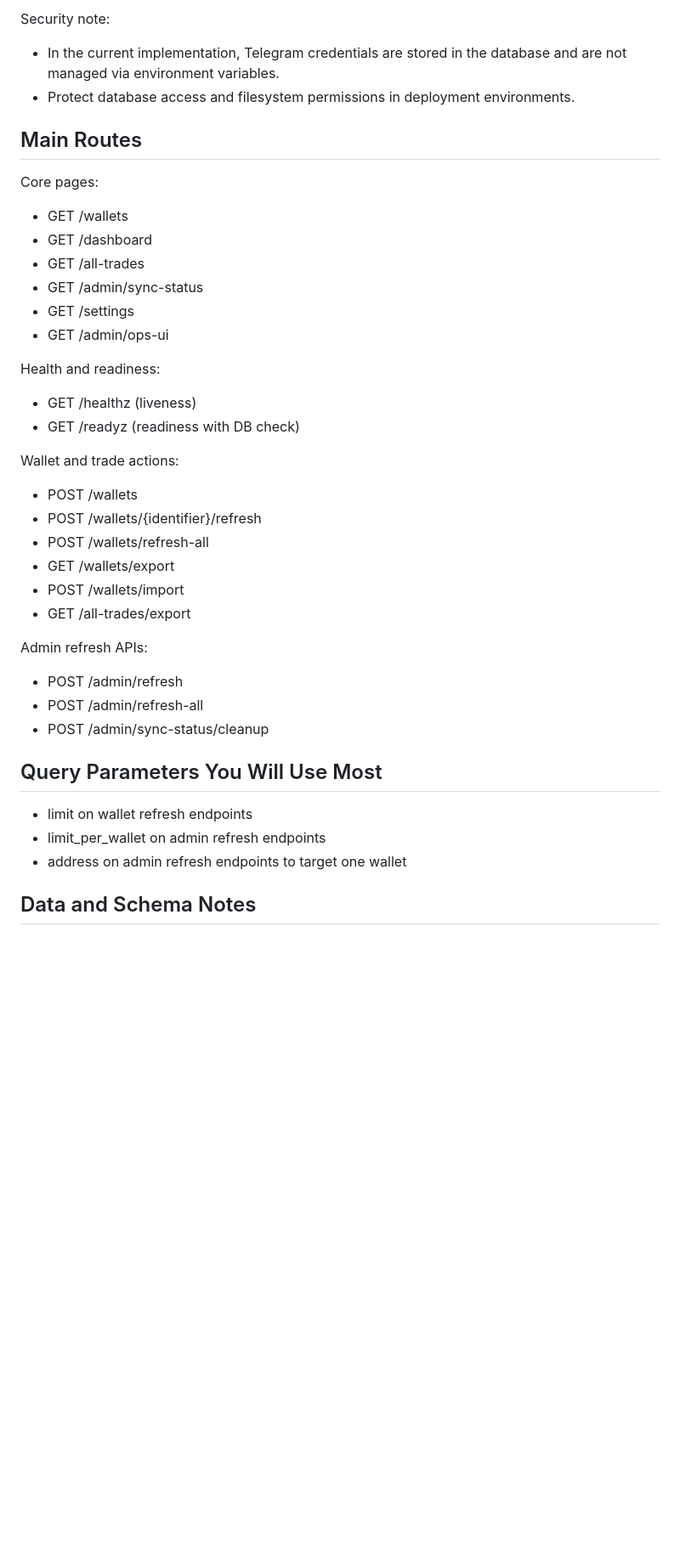
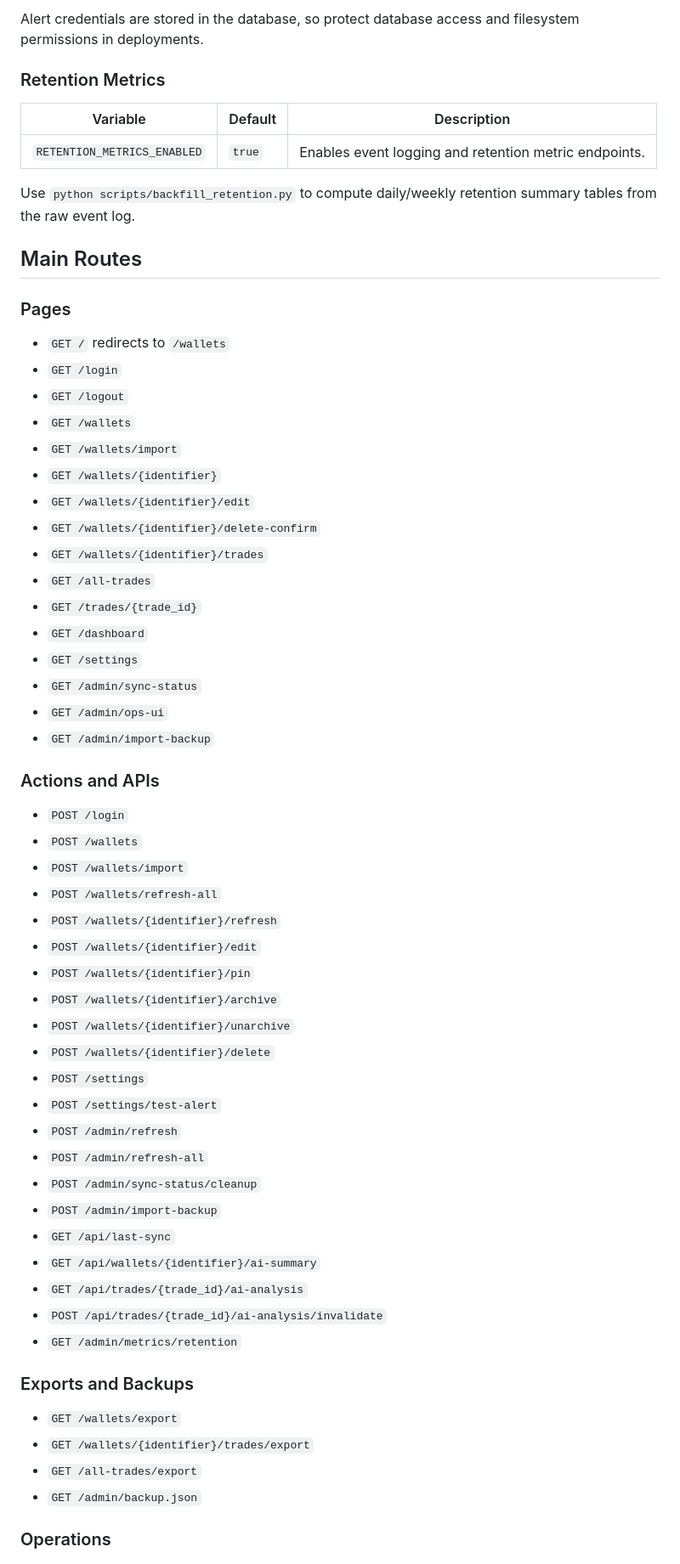
Before and after one commit to Hasfahani/trade-tracking, a Markdown page: README.md, the part around one of its changes. Shown at 85% size. Drawn GitHub-style; blank space fills up the shorter version.

Commit message:
docs: refresh project README

```diff
--- a/README.md
+++ b/README.md
@@ -210,40 +226,67 @@ Telegram settings are configured in /settings and stored in the app_settings tab
 
-Security note:
-- In the current implementation, Telegram credentials are stored in the database and are not managed via environment variables.
-- Protect database access and filesystem permissions in deployment environments.
+Alert credentials are stored in the database, so protect database access and
+filesystem permissions in deployments.
+
+### Retention Metrics
+
+| Variable | Default | Description |
+| --- | --- | --- |
+| `RETENTION_METRICS_ENABLED` | `true` | Enables event logging and retention metric endpoints. |
+
+Use `python scripts/backfill_retention.py` to compute daily/weekly retention
+summary tables from the raw event log.
 
 ## Main Routes
 
-Core pages:
-- GET /wallets
-- GET /dashboard
-- GET /all-trades
-- GET /admin/sync-status
-- GET /settings
-- GET /admin/ops-ui
+### Pages
 
-Health and readiness:
-- GET /healthz (liveness)
-- GET /readyz (readiness with DB check)
+- `GET /` redirects to `/wallets`
+- `GET /login`
+- `GET /logout`
+- `GET /wallets`
+- `GET /wallets/import`
+- `GET /wallets/{identifier}`
+- `GET /wallets/{identifier}/edit`
+- `GET /wallets/{identifier}/delete-confirm`
+- `GET /wallets/{identifier}/trades`
+- `GET /all-trades`
+- `GET /trades/{trade_id}`
+- `GET /dashboard`
+- `GET /settings`
+- `GET /admin/sync-status`
+- `GET /admin/ops-ui`
+- `GET /admin/import-backup`
 
-Wallet and trade actions:
-- POST /wallets
-- POST /wallets/{identifier}/refresh
-- POST /wallets/refresh-all
-- GET /wallets/export
-- POST /wallets/import
-- GET /all-trades/export
+### Actions and APIs
 
-Admin refresh APIs:
-- POST /admin/refresh
-- POST /admin/refresh-all
-- POST /admin/sync-status/cleanup
+- `POST /login`
+- `POST /wallets`
+- `POST /wallets/import`
+- `POST /wallets/refresh-all`
+- `POST /wallets/{identifier}/refresh`
+- `POST /wallets/{identifier}/edit`
+- `POST /wallets/{identifier}/pin`
+- `POST /wallets/{identifier}/archive`
+- `POST /wallets/{identifier}/unarchive`
+- `POST /wallets/{identifier}/delete`
+- `POST /settings`
+- `POST /settings/test-alert`
+- `POST /admin/refresh`
+- `POST /admin/refresh-all`
+- `POST /admin/sync-status/cleanup`
+- `POST /admin/import-backup`
+- `GET /api/last-sync`
+- `GET /api/wallets/{identifier}/ai-summary`
+- `GET /api/trades/{trade_id}/ai-analysis`
+- `POST /api/trades/{trade_id}/ai-analysis/invalidate`
+- `GET /admin/metrics/retention`
 
-## Query Parameters You Will Use Most
+### Exports and Backups
 
-- limit on wallet refresh endpoints
-- limit_per_wallet on admin refresh endpoints
-- address on admin refresh endpoints to target one wallet
+- `GET /wallets/export`
+- `GET /wallets/{identifier}/trades/export`
+- `GET /all-trades/export`
+- `GET /admin/backup.json`
 
-## Data and Schema Notes
+### Operations
 
```
Also changed, not shown: other parts of README.md (+315 -193 lines).
